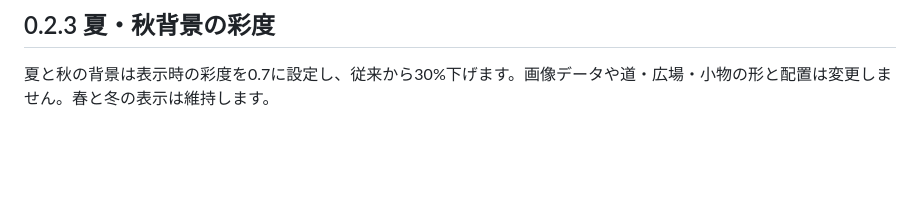
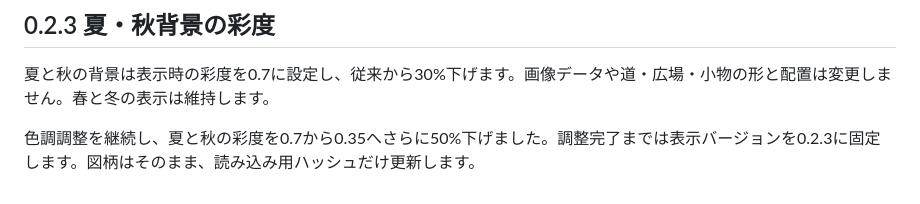
Before and after one commit to takeshi-ost/Bouldering, a Markdown page: README.md, the part around the change. Rendered like a GitHub page; blank space fills up the shorter version.

Commit message:
Document further saturation tuning without a version bump

```diff
--- a/README.md
+++ b/README.md
@@ -233,3 +233,5 @@ CSS・JavaScriptを編集した後は `python scripts/version-assets.py` を実
 ## 0.2.3 夏・秋背景の彩度
 
 夏と秋の背景は表示時の彩度を0.7に設定し、従来から30%下げます。画像データや道・広場・小物の形と配置は変更しません。春と冬の表示は維持します。
+
+色調調整を継続し、夏と秋の彩度を0.7から0.35へさらに50%下げました。調整完了までは表示バージョンを0.2.3に固定します。図柄はそのまま、読み込み用ハッシュだけ更新します。
```
